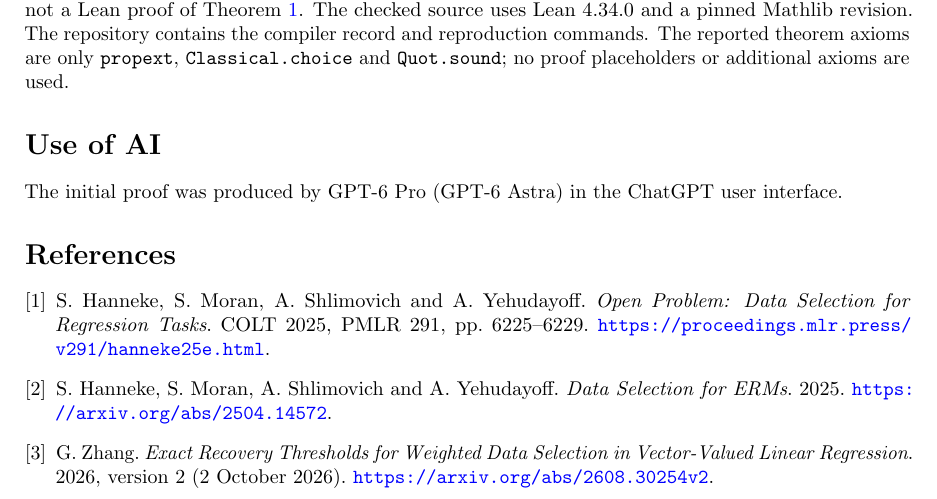
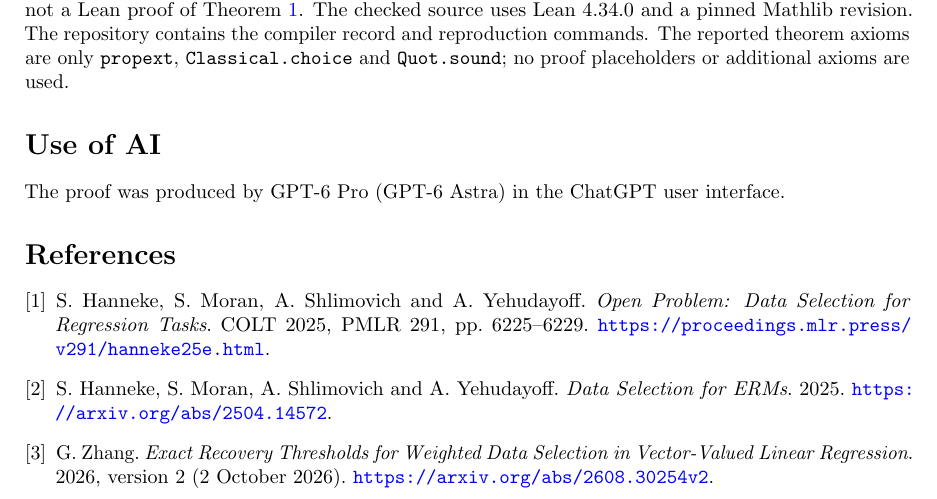
Before and after one commit to nZiben/weighted-selection-gap, a LaTeX paper (preprint.tex): part of page 6 of 6, cut so that both start at the same text. Compiled offline with pdfLaTeX.

Commit message:
Remove initial from AI attribution

```diff
--- a/preprint.tex
+++ b/preprint.tex
@@ -466,7 +466,7 @@ The reported theorem axioms are only \texttt{propext},
 or additional axioms are used.
 
 \section*{Use of AI}
-The initial proof was produced by GPT-6 Pro (GPT-6 Astra) in the ChatGPT user interface.
+The proof was produced by GPT-6 Pro (GPT-6 Astra) in the ChatGPT user interface.
 
 \begin{thebibliography}{9}
 \bibitem{open}
```
Also changed, not shown: preprint.pdf, 1 other file.
